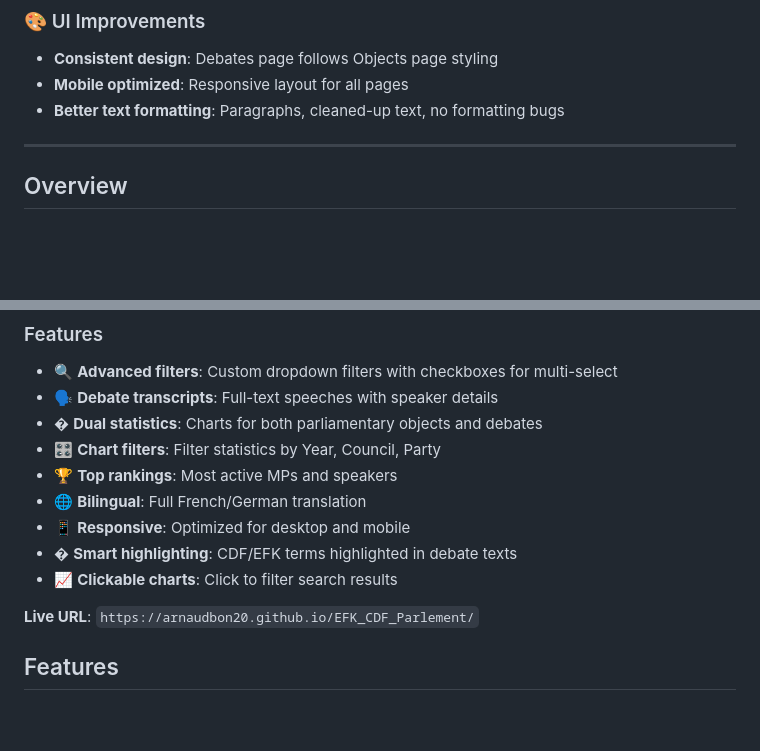
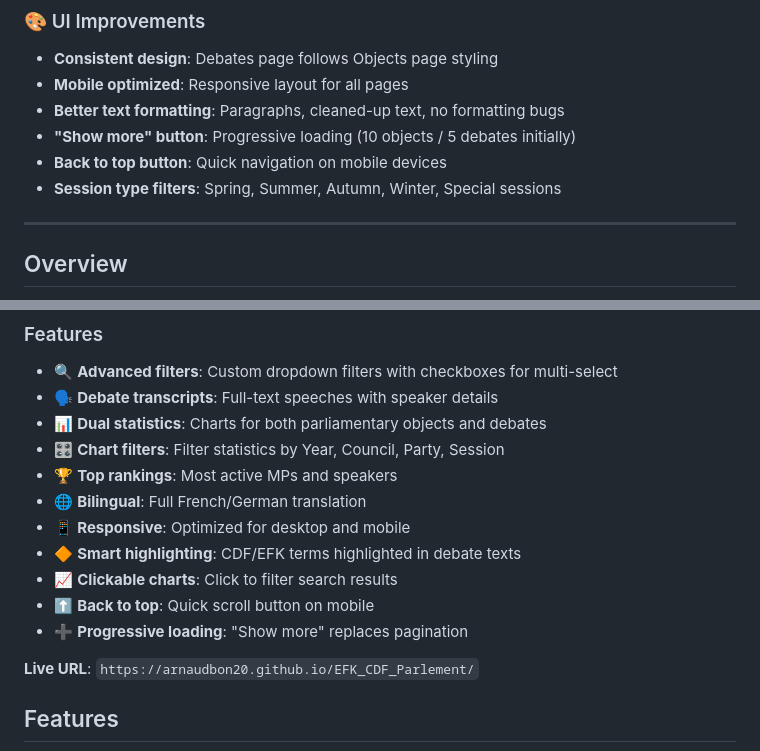
Before and after one commit to ArnaudBon20/EFK_CDF_Parlement, a Markdown page: README.md, 2 parts joined by grey strips. Drawn GitHub-style; blank space fills up the shorter version.

Commit message:
Mise à jour README: Show more, Back to top, Session filters

```diff
--- a/README.md
+++ b/README.md
@@ -21,6 +21,9 @@ Monitor parliamentary interventions (motions, postulates, interpellations, quest
 - **Consistent design**: Debates page follows Objects page styling
 - **Mobile optimized**: Responsive layout for all pages
 - **Better text formatting**: Paragraphs, cleaned-up text, no formatting bugs
+- **"Show more" button**: Progressive loading (10 objects / 5 debates initially)
+- **Back to top button**: Quick navigation on mobile devices
+- **Session type filters**: Spring, Summer, Autumn, Winter, Special sessions
 
 ---
 
@@ -47,13 +50,15 @@ The project includes a bilingual GitHub Pages website (FR/DE) with:
 ### Features
 - 🔍 **Advanced filters**: Custom dropdown filters with checkboxes for multi-select
 - 🗣️ **Debate transcripts**: Full-text speeches with speaker details
-- � **Dual statistics**: Charts for both parliamentary objects and debates
-- 🎛️ **Chart filters**: Filter statistics by Year, Council, Party
+- 📊 **Dual statistics**: Charts for both parliamentary objects and debates
+- 🎛️ **Chart filters**: Filter statistics by Year, Council, Party, Session
 - 🏆 **Top rankings**: Most active MPs and speakers
 - 🌐 **Bilingual**: Full French/German translation
 - 📱 **Responsive**: Optimized for desktop and mobile
-- � **Smart highlighting**: CDF/EFK terms highlighted in debate texts
+- 🔶 **Smart highlighting**: CDF/EFK terms highlighted in debate texts
 - 📈 **Clickable charts**: Click to filter search results
+- ⬆️ **Back to top**: Quick scroll button on mobile
+- ➕ **Progressive loading**: "Show more" replaces pagination
 
 **Live URL**: `https://arnaudbon20.github.io/EFK_CDF_Parlement/`
 
```
